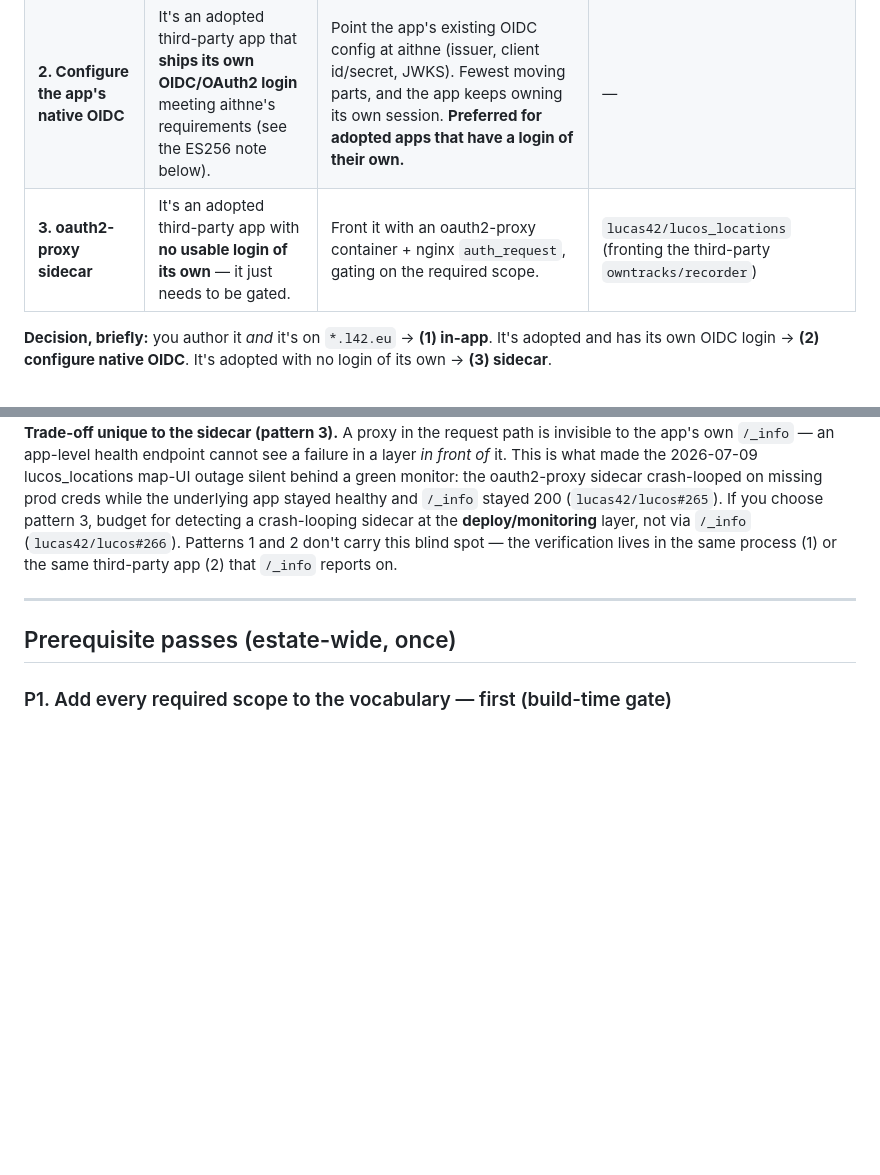
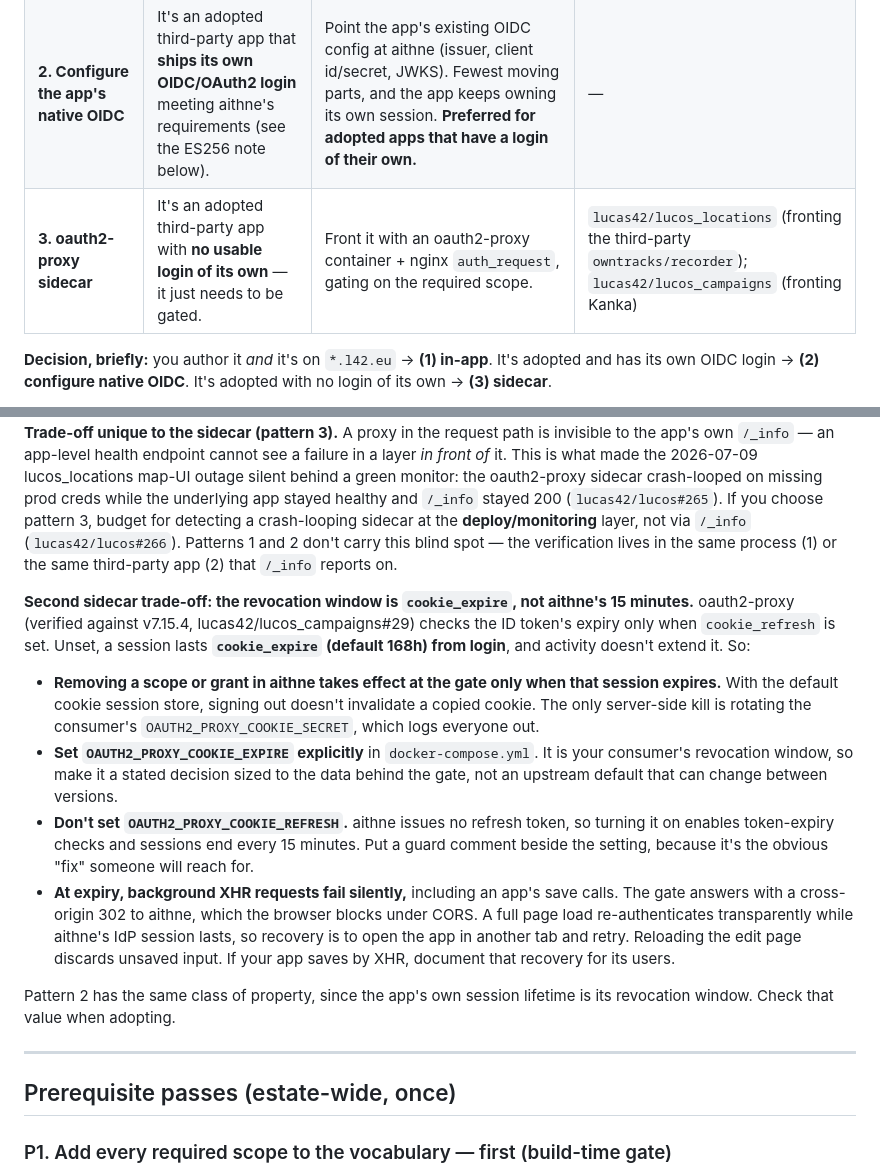
Before and after one commit to lucas42/lucos_aithne, a Markdown page: docs/consumer-migration-guide.md, 2 parts joined by grey strips. GitHub-like rendering; blank space fills up the shorter version.

Commit message:
docs: document oauth2-proxy session lifetime and revocation window for pattern 3
oauth2-proxy only validates token expiry when cookie_refresh is set, so
pattern-3 sessions last cookie_expire from login, not aithne's 15 minutes.
That makes cookie_expire the consumer's revocation window. Findings and rig
evidence are on lucas42/lucos_campaigns#29 (oauth2-proxy v7.15.4).

Refs #343

```diff
--- a/docs/consumer-migration-guide.md
+++ b/docs/consumer-migration-guide.md
@@ -23,7 +23,7 @@ The bulk migration below moves the estate's **lucos-authored** consumers, which
 |---|---|---|---|
 | **1. In-app verification** | You author the service (you control its code), **and it's served from a `*.l42.eu` domain** (see the requirement note below). | The app verifies the aithne JWT itself. Node services use the **`lucos_aithne_jsclient`** library; other languages implement [local-verification-contract.md](local-verification-contract.md) directly. This is **the rest of this guide.** | `lucas42/lucos_arachne` (`explore/src/server/auth.js`) |
 | **2. Configure the app's native OIDC** | It's an adopted third-party app that **ships its own OIDC/OAuth2 login** meeting aithne's requirements (see the ES256 note below). | Point the app's existing OIDC config at aithne (issuer, client id/secret, JWKS). Fewest moving parts, and the app keeps owning its own session. **Preferred for adopted apps that have a login of their own.** | — |
-| **3. oauth2-proxy sidecar** | It's an adopted third-party app with **no usable login of its own** — it just needs to be gated. | Front it with an oauth2-proxy container + nginx `auth_request`, gating on the required scope. | `lucas42/lucos_locations` (fronting the third-party `owntracks/recorder`) |
+| **3. oauth2-proxy sidecar** | It's an adopted third-party app with **no usable login of its own** — it just needs to be gated. | Front it with an oauth2-proxy container + nginx `auth_request`, gating on the required scope. | `lucas42/lucos_locations` (fronting the third-party `owntracks/recorder`); `lucas42/lucos_campaigns` (fronting Kanka) |
 
 **Decision, briefly:** you author it *and* it's on `*.l42.eu` → **(1) in-app**. It's adopted and has its own OIDC login → **(2) configure native OIDC**. It's adopted with no login of its own → **(3) sidecar**.
 
@@ -32,6 +32,15 @@ The bulk migration below moves the estate's **lucos-authored** consumers, which
 **Verify ES256 support before committing to pattern 2.** aithne signs ID tokens with **ES256 only** — deliberately (lucas42/lucos_locations' oauth2-proxy and others rely on it). A third-party app whose OIDC implementation only accepts RS256/HS256 cannot validate aithne's tokens as shipped, so confirm ES256 support before choosing this pattern. When a would-be pattern-2 app can't do ES256, prefer pattern 3 — the oauth2-proxy sidecar supports ES256 explicitly (`OAUTH2_PROXY_OIDC_ENABLED_SIGNING_ALGS=ES256`).
 
 **Trade-off unique to the sidecar (pattern 3).** A proxy in the request path is invisible to the app's own `/_info` — an app-level health endpoint cannot see a failure in a layer *in front of* it. This is what made the 2026-07-09 lucos_locations map-UI outage silent behind a green monitor: the oauth2-proxy sidecar crash-looped on missing prod creds while the underlying app stayed healthy and `/_info` stayed 200 (`lucas42/lucos#265`). If you choose pattern 3, budget for detecting a crash-looping sidecar at the **deploy/monitoring** layer, not via `/_info` (`lucas42/lucos#266`). Patterns 1 and 2 don't carry this blind spot — the verification lives in the same process (1) or the same third-party app (2) that `/_info` reports on.
+
+**Second sidecar trade-off: the revocation window is `cookie_expire`, not aithne's 15 minutes.** oauth2-proxy (verified against v7.15.4, lucas42/lucos_campaigns#29) checks the ID token's expiry only when `cookie_refresh` is set. Unset, a session lasts **`cookie_expire` (default 168h) from login**, and activity doesn't extend it. So:
+
+- **Removing a scope or grant in aithne takes effect at the gate only when that session expires.** With the default cookie session store, signing out doesn't invalidate a copied cookie. The only server-side kill is rotating the consumer's `OAUTH2_PROXY_COOKIE_SECRET`, which logs everyone out.
+- **Set `OAUTH2_PROXY_COOKIE_EXPIRE` explicitly** in `docker-compose.yml`. It is your consumer's revocation window, so make it a stated decision sized to the data behind the gate, not an upstream default that can change between versions.
+- **Don't set `OAUTH2_PROXY_COOKIE_REFRESH`.** aithne issues no refresh token, so turning it on enables token-expiry checks and sessions end every 15 minutes. Put a guard comment beside the setting, because it's the obvious "fix" someone will reach for.
+- **At expiry, background XHR requests fail silently,** including an app's save calls. The gate answers with a cross-origin 302 to aithne, which the browser blocks under CORS. A full page load re-authenticates transparently while aithne's IdP session lasts, so recovery is to open the app in another tab and retry. Reloading the edit page discards unsaved input. If your app saves by XHR, document that recovery for its users.
+
+Pattern 2 has the same class of property, since the app's own session lifetime is its revocation window. Check that value when adopting.
 
 ---
 
```
